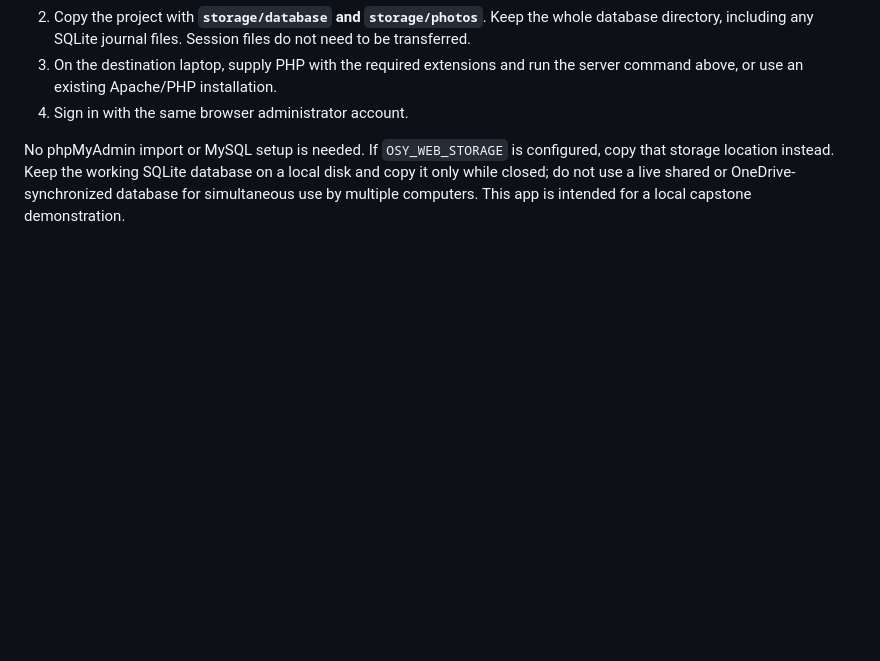
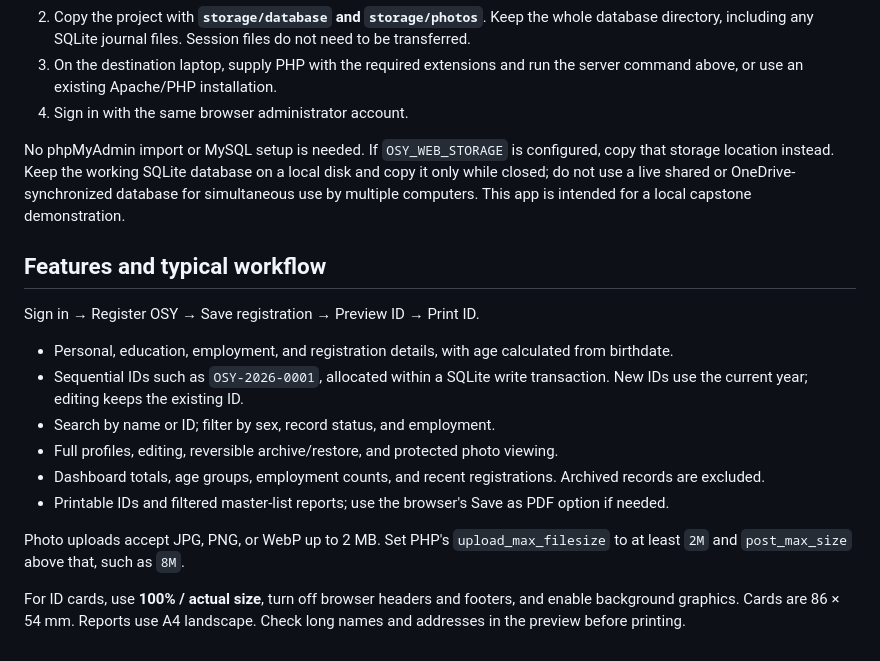
Before and after one commit to arnaut560000/capstone-client1, a Markdown page: README-PHP.md, the part around the change. Rendered like a GitHub page; blank space fills up the shorter version.

Commit message:
Describe browser features and printing settings

```diff
--- a/README-PHP.md
+++ b/README-PHP.md
@@ -43,3 +43,18 @@ The browser database is separate from the Tkinter app's `desktop-data/osy.sqlite
 4. Sign in with the same browser administrator account.
 
 No phpMyAdmin import or MySQL setup is needed. If `OSY_WEB_STORAGE` is configured, copy that storage location instead. Keep the working SQLite database on a local disk and copy it only while closed; do not use a live shared or OneDrive-synchronized database for simultaneous use by multiple computers. This app is intended for a local capstone demonstration.
+
+## Features and typical workflow
+
+Sign in → Register OSY → Save registration → Preview ID → Print ID.
+
+- Personal, education, employment, and registration details, with age calculated from birthdate.
+- Sequential IDs such as `OSY-2026-0001`, allocated within a SQLite write transaction. New IDs use the current year; editing keeps the existing ID.
+- Search by name or ID; filter by sex, record status, and employment.
+- Full profiles, editing, reversible archive/restore, and protected photo viewing.
+- Dashboard totals, age groups, employment counts, and recent registrations. Archived records are excluded.
+- Printable IDs and filtered master-list reports; use the browser's Save as PDF option if needed.
+
+Photo uploads accept JPG, PNG, or WebP up to 2 MB. Set PHP's `upload_max_filesize` to at least `2M` and `post_max_size` above that, such as `8M`.
+
+For ID cards, use **100% / actual size**, turn off browser headers and footers, and enable background graphics. Cards are 86 × 54 mm. Reports use A4 landscape. Check long names and addresses in the preview before printing.
```
